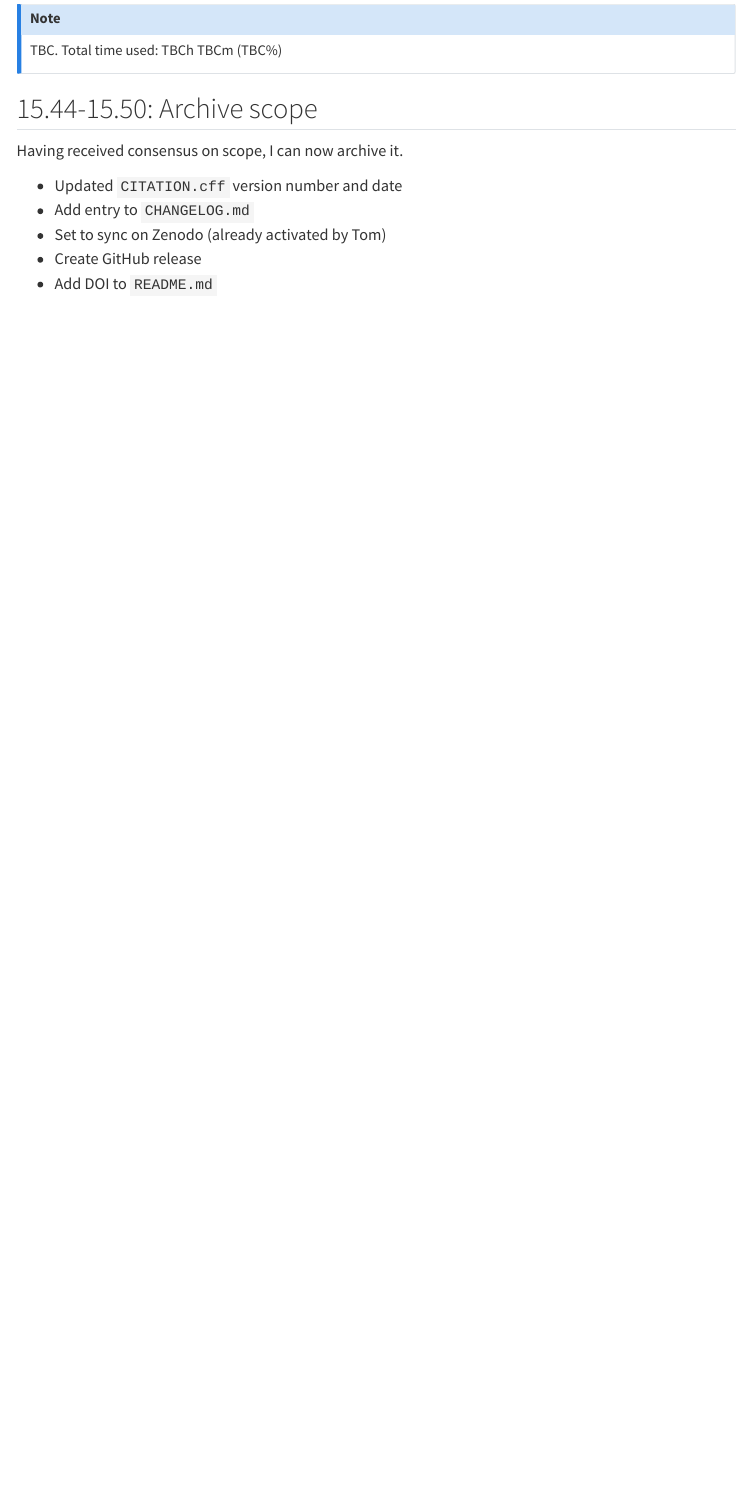
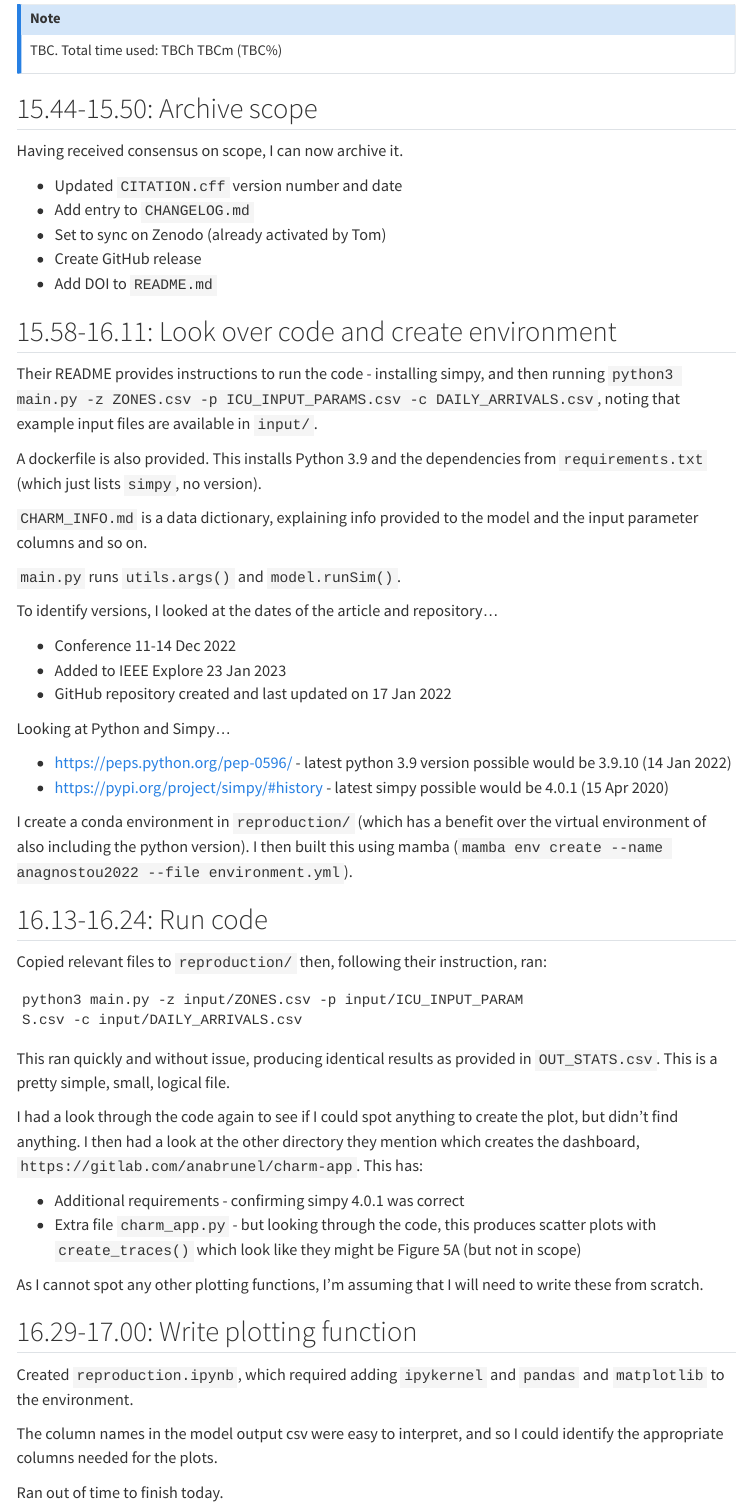
Before and after one commit to pythonhealthdatascience/stars-reproduce-anagnostou-2022, a Quarto document (logbook/posts/2024_08_12/index.qmd): the page in a window 1100 px wide, from 130 px down. Rendered offline with R 4.5, knitr and Pandoc in place of Quarto, with nearby package versions; menus at the side of the page are left out.

Commit message:
docs(logbook): update day 1 and 2

````diff
--- a/logbook/posts/2024_08_12/index.qmd
+++ b/logbook/posts/2024_08_12/index.qmd
@@ -21,3 +21,52 @@ Having received consensus on scope, I can now archive it.
 * Set to sync on Zenodo (already activated by Tom)
 * Create GitHub release
 * Add DOI to `README.md`
+
+## 15.58-16.11: Look over code and create environment
+
+Their README provides instructions to run the code - installing simpy, and then running `python3 main.py -z ZONES.csv -p ICU_INPUT_PARAMS.csv -c DAILY_ARRIVALS.csv`,  noting that example input files are available in `input/`.
+
+A dockerfile is also provided. This installs Python 3.9 and the dependencies from `requirements.txt` (which just lists `simpy`, no version).
+
+`CHARM_INFO.md` is a data dictionary, explaining info provided to the model and the input parameter columns and so on.
+
+`main.py` runs `utils.args()` and `model.runSim()`.
+
+To identify versions, I looked at the dates of the article and repository...
+
+* Conference 11-14 Dec 2022
+* Added to IEEE Explore 23 Jan 2023
+* GitHub repository created and last updated on 17 Jan 2022
+
+Looking at Python and Simpy...
+
+* https://peps.python.org/pep-0596/ - latest python 3.9 version possible would be 3.9.10 (14 Jan 2022)
+* https://pypi.org/project/simpy/#history - latest simpy possible would be 4.0.1 (15 Apr 2020)
+
+I create a conda environment in `reproduction/` (which has a benefit over the virtual environment of also including the python version). I then built this using mamba (`mamba env create --name anagnostou2022 --file environment.yml`).
+
+## 16.13-16.24: Run code
+
+Copied relevant files to `reproduction/` then, following their instruction, ran:
+
+```
+python3 main.py -z input/ZONES.csv -p input/ICU_INPUT_PARAM
+S.csv -c input/DAILY_ARRIVALS.csv
+```
+
+This ran quickly and without issue, producing identical results as provided in `OUT_STATS.csv`. This is a pretty simple, small, logical file.
+
+I had a look through the code again to see if I could spot anything to create the plot, but didn't find anything. I then had a look at the other directory they mention which creates the dashboard, `https://gitlab.com/anabrunel/charm-app`. This has:
+
+* Additional requirements - confirming simpy 4.0.1 was correct
+* Extra file `charm_app.py` - but looking through the code, this produces scatter plots with `create_traces()` which look like they might be Figure 5A (but not in scope)
+
+As I cannot spot any other plotting functions, I'm assuming that I will need to write these from scratch.
+
+## 16.29-17.00: Write plotting function
+
+Created `reproduction.ipynb`, which required adding `ipykernel` and `pandas` and `matplotlib` to the environment.
+
+The column names in the model output csv were easy to interpret, and so I could identify the appropriate columns needed for the plots.
+
+Ran out of time to finish today.
````
Also changed, not shown: logbook/posts/2024_08_01/index.qmd (+3 -1 lines).
